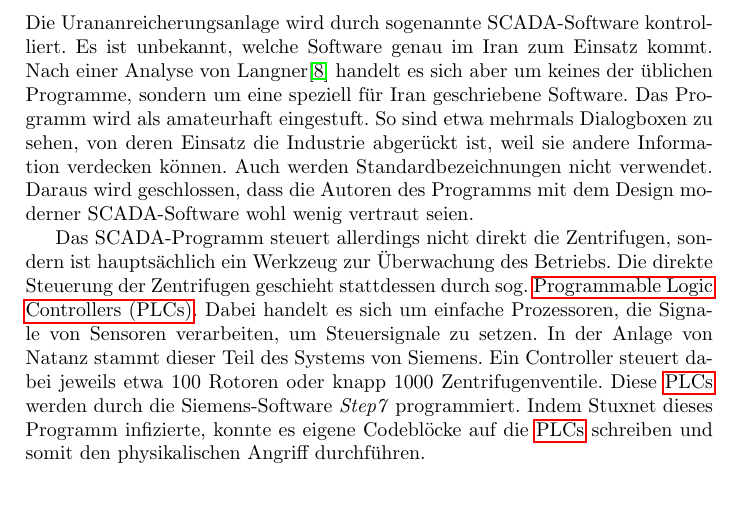
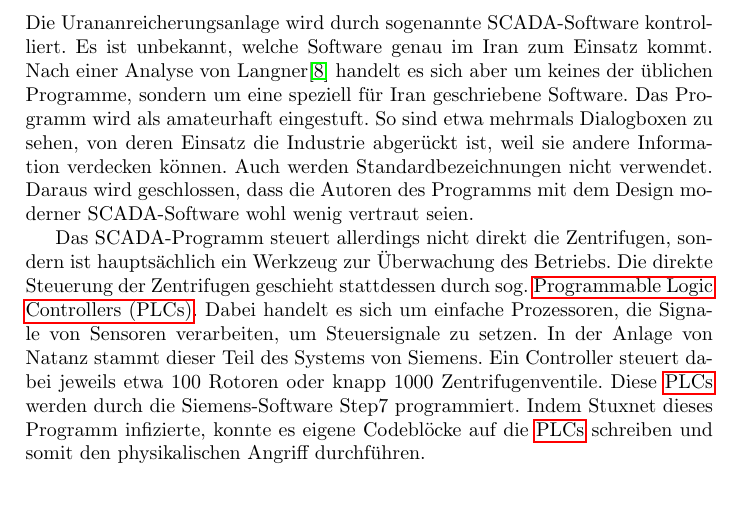
Before and after one commit to lucaswerkmeister/Proseminar-Stuxnet, a LaTeX document (Ausarbeitung/document.tex): part of page 2 of 10, cut so that both start at the same text. Compiled offline with pdfLaTeX.

Commit message:
De-emph Step7 for consistency

```diff
--- a/Ausarbeitung/document.tex
+++ b/Ausarbeitung/document.tex
@@ -136,7 +136,7 @@ Dabei handelt es sich um einfache Prozessoren, die Signale von Sensoren verarbei
 um Steuersignale zu setzen.
 In der Anlage von Natanz stammt dieser Teil des Systems von Siemens.
 Ein Controller steuert dabei jeweils etwa 100 Rotoren oder knapp 1000 Zentrifugenventile.
-Diese \glspl{plc} werden durch die Siemens-Software \emph{Step7} programmiert.
+Diese \glspl{plc} werden durch die Siemens-Software Step7 programmiert.
 Indem Stuxnet dieses Programm infizierte, konnte es eigene Codeblöcke auf die \glspl{plc} schreiben
 und somit den physikalischen Angriff durchführen.
 
```
